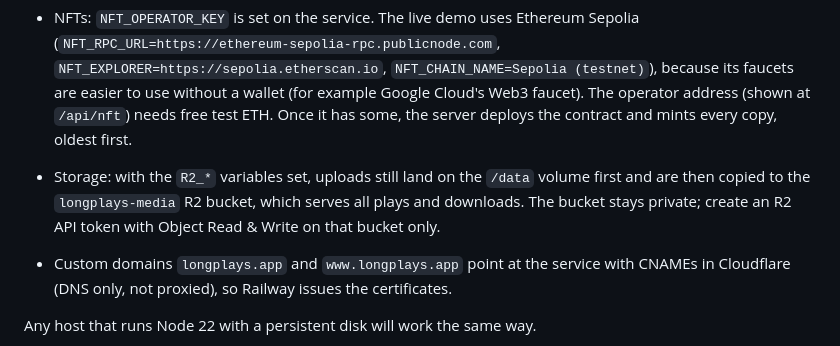
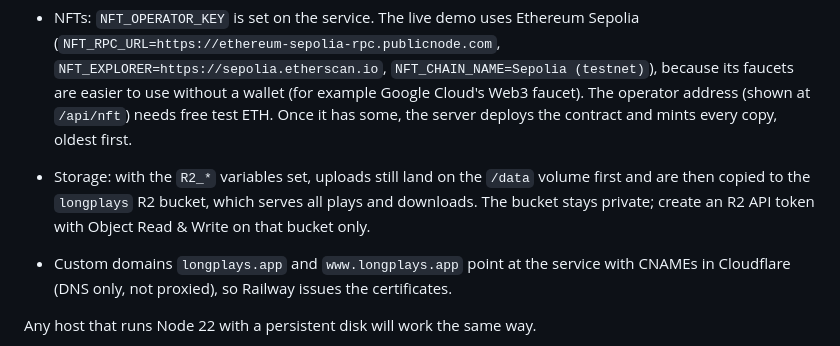
Before and after one commit to bhow123/LongPlays, a Markdown page: README.md, the part around the change. GitHub-like rendering.

Commit message:
README: the demo's R2 bucket is called longplays
Co-Authored-By: Claude Opus 5.5 (1M context) <noreply@anthropic.com>
Claude-Session: https://claude.ai/code/session_01WRo4DvcQyyiLHpz53ZZQHD

```diff
--- a/README.md
+++ b/README.md
@@ -261,7 +261,7 @@ The demo runs on **Railway**:
 - `package.json` pins `"engines": { "node": "22.x" }`. Railway's default Node 20 crashes on start.
 - If a push doesn't start a deploy, trigger one from the Railway dashboard.
 - NFTs: `NFT_OPERATOR_KEY` is set on the service. The live demo uses Ethereum Sepolia (`NFT_RPC_URL=https://ethereum-sepolia-rpc.publicnode.com`, `NFT_EXPLORER=https://sepolia.etherscan.io`, `NFT_CHAIN_NAME=Sepolia (testnet)`), because its faucets are easier to use without a wallet (for example Google Cloud's Web3 faucet). The operator address (shown at `/api/nft`) needs free test ETH. Once it has some, the server deploys the contract and mints every copy, oldest first.
-- Storage: with the `R2_*` variables set, uploads still land on the `/data` volume first and are then copied to the `longplays-media` R2 bucket, which serves all plays and downloads. The bucket stays private; create an R2 API token with Object Read & Write on that bucket only.
+- Storage: with the `R2_*` variables set, uploads still land on the `/data` volume first and are then copied to the `longplays` R2 bucket, which serves all plays and downloads. The bucket stays private; create an R2 API token with Object Read & Write on that bucket only.
 
 - Custom domains `longplays.app` and `www.longplays.app` point at the service with CNAMEs in Cloudflare (DNS only, not proxied), so Railway issues the certificates.
 
```
